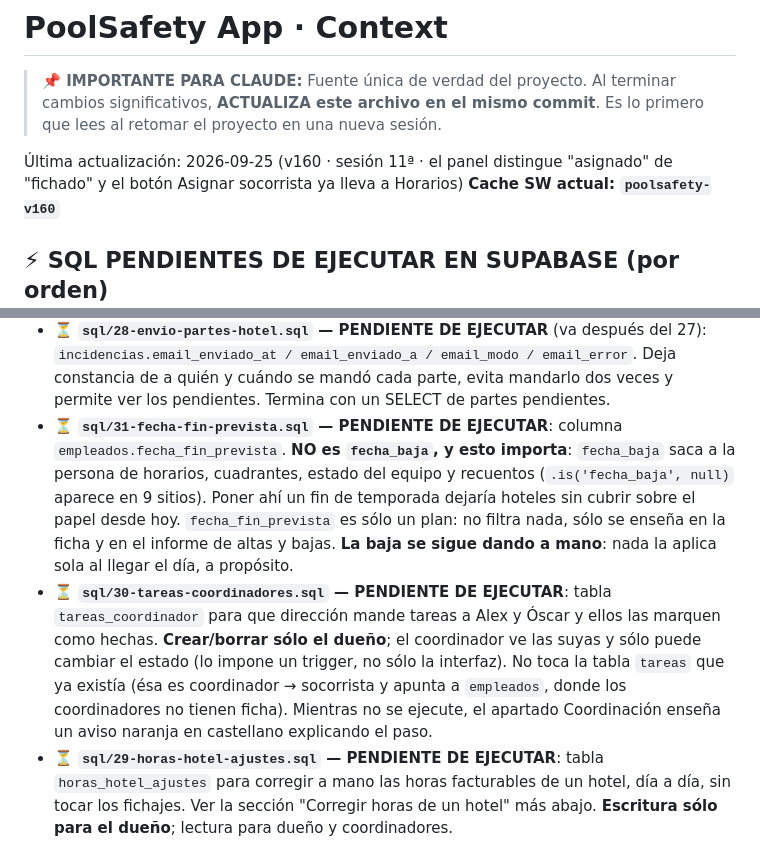
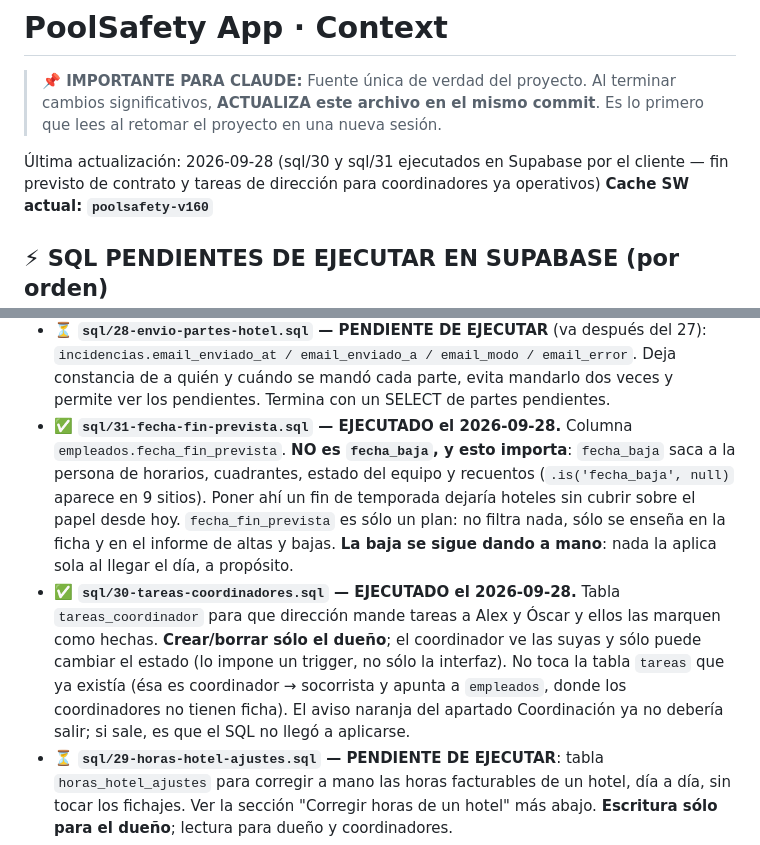
Before and after one commit to poolsafety-mallorca/poolsafety-app, a Markdown page: context.md, 2 parts joined by grey strips. Rendered like a GitHub page.

Commit message:
sql/30 y sql/31 ya están ejecutados en Supabase (#49)
El cliente los lanzó el 2026-09-28. Quedan operativos:

- empleados.fecha_fin_prevista → el campo "Fin previsto" de la ficha y la
  columna del informe de altas y bajas.
- tareas_coordinador → dirección puede mandar tareas a Alex y Óscar, y
  ellos marcarlas como hechas.

El aviso naranja del apartado Coordinación ya no debería aparecer; si
aparece, es que el SQL no llegó a aplicarse.

Siguen pendientes de ejecutar sql/27, sql/28 y sql/29.

Sólo documentación: no cambia nada de la app.


Claude-Session: https://claude.ai/code/session_01GeKNWFdYkCqNV8M6VNgGr5

Co-authored-by: Claude <noreply@anthropic.com>

```diff
--- a/context.md
+++ b/context.md
@@ -4,7 +4,7 @@
 > Al terminar cambios significativos, **ACTUALIZA este archivo en el mismo commit**.
 > Es lo primero que lees al retomar el proyecto en una nueva sesión.
 
-Última actualización: 2026-09-25 (v160 · sesión 11ª · el panel distingue "asignado" de "fichado" y el botón Asignar socorrista ya lleva a Horarios)
+Última actualización: 2026-09-28 (sql/30 y sql/31 ejecutados en Supabase por el cliente — fin previsto de contrato y tareas de dirección para coordinadores ya operativos)
 **Cache SW actual: `poolsafety-v160`**
 
 ## ⚡ SQL PENDIENTES DE EJECUTAR EN SUPABASE (por orden)
@@ -34,20 +34,20 @@ Ejecutar con **Role postgres** en el SQL Editor de Supabase.
   `incidencias.email_enviado_at / email_enviado_a / email_modo / email_error`. Deja
   constancia de a quién y cuándo se mandó cada parte, evita mandarlo dos veces y
   permite ver los pendientes. Termina con un SELECT de partes pendientes.
-- ⏳ **`sql/31-fecha-fin-prevista.sql` — PENDIENTE DE EJECUTAR**: columna
+- ✅ **`sql/31-fecha-fin-prevista.sql` — EJECUTADO el 2026-09-28.** Columna
   `empleados.fecha_fin_prevista`. **NO es `fecha_baja`, y esto importa**: `fecha_baja`
   saca a la persona de horarios, cuadrantes, estado del equipo y recuentos
   (`.is('fecha_baja', null)` aparece en 9 sitios). Poner ahí un fin de temporada
   dejaría hoteles sin cubrir sobre el papel desde hoy. `fecha_fin_prevista` es sólo un
   plan: no filtra nada, sólo se enseña en la ficha y en el informe de altas y bajas.
   **La baja se sigue dando a mano**: nada la aplica sola al llegar el día, a propósito.
-- ⏳ **`sql/30-tareas-coordinadores.sql` — PENDIENTE DE EJECUTAR**: tabla
+- ✅ **`sql/30-tareas-coordinadores.sql` — EJECUTADO el 2026-09-28.** Tabla
   `tareas_coordinador` para que dirección mande tareas a Alex y Óscar y ellos las
   marquen como hechas. **Crear/borrar sólo el dueño**; el coordinador ve las suyas y
   sólo puede cambiar el estado (lo impone un trigger, no sólo la interfaz). No toca la
   tabla `tareas` que ya existía (ésa es coordinador → socorrista y apunta a
-  `empleados`, donde los coordinadores no tienen ficha). Mientras no se ejecute, el
-  apartado Coordinación enseña un aviso naranja en castellano explicando el paso.
+  `empleados`, donde los coordinadores no tienen ficha). El aviso naranja del apartado
+  Coordinación ya no debería salir; si sale, es que el SQL no llegó a aplicarse.
 - ⏳ **`sql/29-horas-hotel-ajustes.sql` — PENDIENTE DE EJECUTAR**: tabla
   `horas_hotel_ajustes` para corregir a mano las horas facturables de un hotel, día a
   día, sin tocar los fichajes. Ver la sección "Corregir horas de un hotel" más abajo.
```
